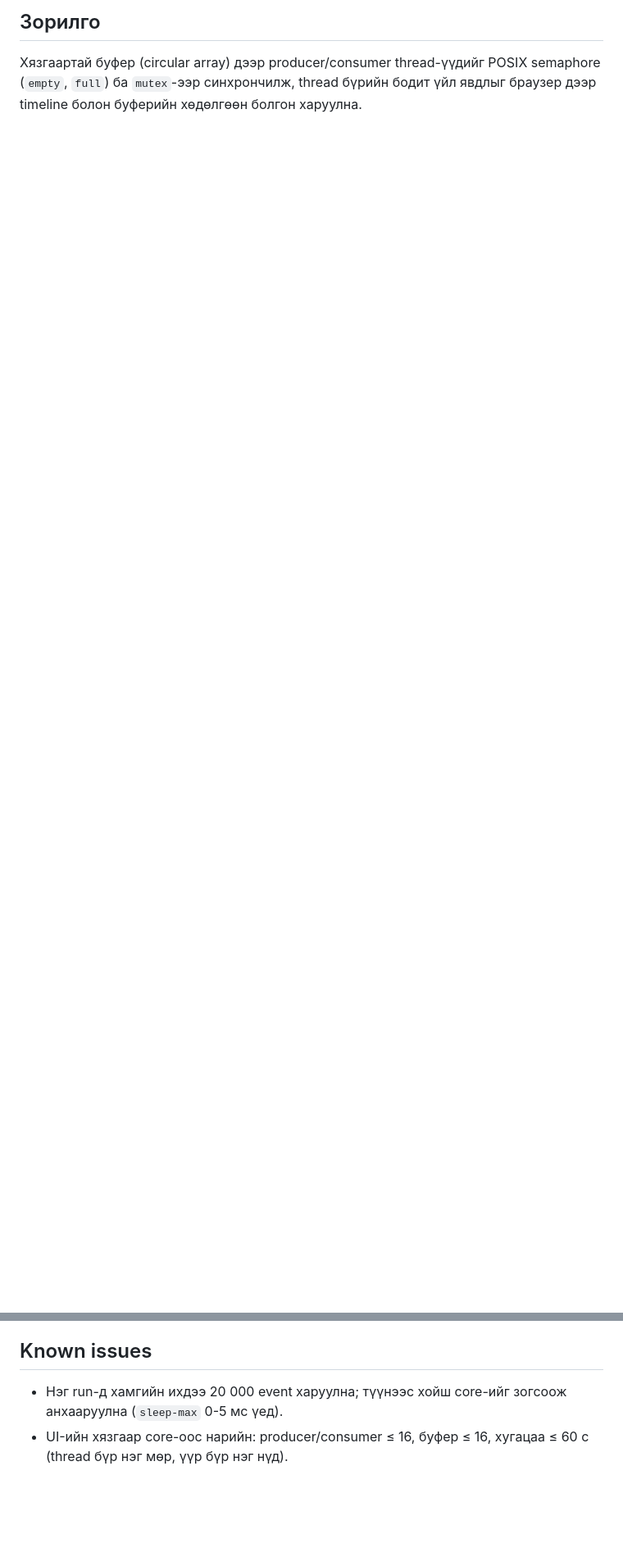
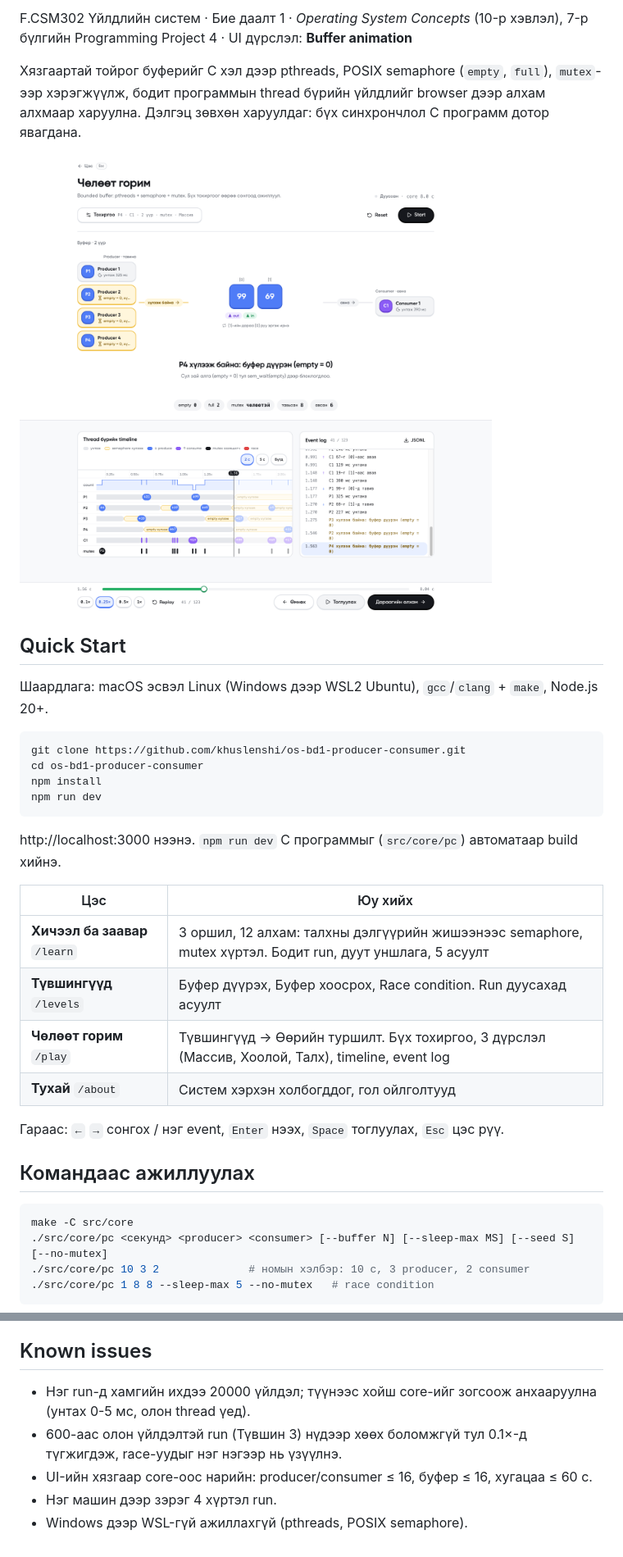
Before and after one commit to khuslenshi/os-bd1-producer-consumer, a Markdown page: README.md, 2 parts joined by grey strips. Shown at 82% size. Rendered like a GitHub page; blank space fills up the shorter version.

````diff
--- a/README.md
+++ b/README.md
@@ -5,3 +4,38 @@ UI дүрслэл: **Buffer animation** (тойрог буфер, semaphore то
 
-## Зорилго
-Хязгаартай буфер (circular array) дээр producer/consumer thread-үүдийг POSIX semaphore (`empty`, `full`) ба `mutex`-ээр синхрончилж, thread бүрийн бодит үйл явдлыг браузер дээр timeline болон буферийн хөдөлгөөн болгон харуулна.
+F.CSM302 Үйлдлийн систем · Бие даалт 1 · *Operating System Concepts* (10-р хэвлэл), 7-р бүлгийн Programming Project 4 · UI дүрслэл: **Buffer animation**
+
+Хязгаартай тойрог буферийг C хэл дээр pthreads, POSIX semaphore (`empty`, `full`), `mutex`-ээр хэрэгжүүлж, бодит программын thread бүрийн үйлдлийг browser дээр алхам алхмаар харуулна. Дэлгэц зөвхөн харуулдаг: бүх синхрончлол C программ дотор явагдана.
+
+![Буфер дүүрэх: producer-ууд empty = 0 дээр хүлээж байна](docs/screenshots/web_02_buffer_full.png)
+
+## Quick Start
+
+Шаардлага: macOS эсвэл Linux (Windows дээр WSL2 Ubuntu), `gcc`/`clang` + `make`, Node.js 20+.
+
+```bash
+git clone https://github.com/khuslenshi/os-bd1-producer-consumer.git
+cd os-bd1-producer-consumer
+npm install
+npm run dev
+```
+
+http://localhost:3000 нээнэ. `npm run dev` C программыг (`src/core/pc`) автоматаар build хийнэ.
+
+| Цэс | Юу хийх |
+|---|---|
+| **Хичээл ба заавар** `/learn` | 3 оршил, 12 алхам: талхны дэлгүүрийн жишээнээс semaphore, mutex хүртэл. Бодит run, дуут уншлага, 5 асуулт |
+| **Түвшингүүд** `/levels` | Буфер дүүрэх, Буфер хоосрох, Race condition. Run дуусахад асуулт |
+| **Чөлөөт горим** `/play` | Түвшингүүд → Өөрийн туршилт. Бүх тохиргоо, 3 дүрслэл (Массив, Хоолой, Талх), timeline, event log |
+| **Тухай** `/about` | Систем хэрхэн холбогддог, гол ойлголтууд |
+
+Гараас: `←` `→` сонгох / нэг event, `Enter` нээх, `Space` тоглуулах, `Esc` цэс рүү.
+
+## Командаас ажиллуулах
+
+```bash
+make -C src/core
+./src/core/pc <секунд> <producer> <consumer> [--buffer N] [--sleep-max MS] [--seed S] [--no-mutex]
+./src/core/pc 10 3 2              # номын хэлбэр: 10 с, 3 producer, 2 consumer
+./src/core/pc 1 8 8 --sleep-max 5 --no-mutex   # race condition
+```
+
@@ -54,4 +95,8 @@ GitHub Actions (`.github/workflows/ci.yml`) push/PR бүрт Ubuntu ба macOS
 
 ## Known issues
-- Нэг run-д хамгийн ихдээ 20 000 event харуулна; түүнээс хойш core-ийг зогсоож анхааруулна (`sleep-max` 0-5 мс үед).
-- UI-ийн хязгаар core-оос нарийн: producer/consumer ≤ 16, буфер ≤ 16, хугацаа ≤ 60 с (thread бүр нэг мөр, үүр бүр нэг нүд).
+
+- Нэг run-д хамгийн ихдээ 20000 үйлдэл; түүнээс хойш core-ийг зогсоож анхааруулна (унтах 0-5 мс, олон thread үед).
+- 600-аас олон үйлдэлтэй run (Түвшин 3) нүдээр хөөх боломжгүй тул 0.1×-д түгжигдэж, race-уудыг нэг нэгээр нь үзүүлнэ.
+- UI-ийн хязгаар core-оос нарийн: producer/consumer ≤ 16, буфер ≤ 16, хугацаа ≤ 60 с.
+- Нэг машин дээр зэрэг 4 хүртэл run.
+- Windows дээр WSL-гүй ажиллахгүй (pthreads, POSIX semaphore).
````
Also changed, not shown: other parts of README.md (+46 -40 lines).
